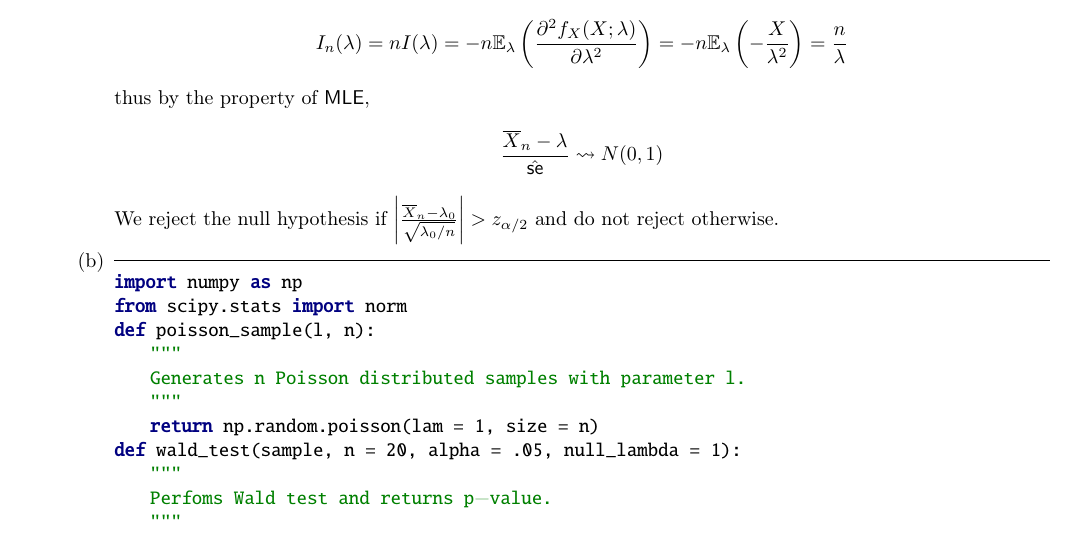
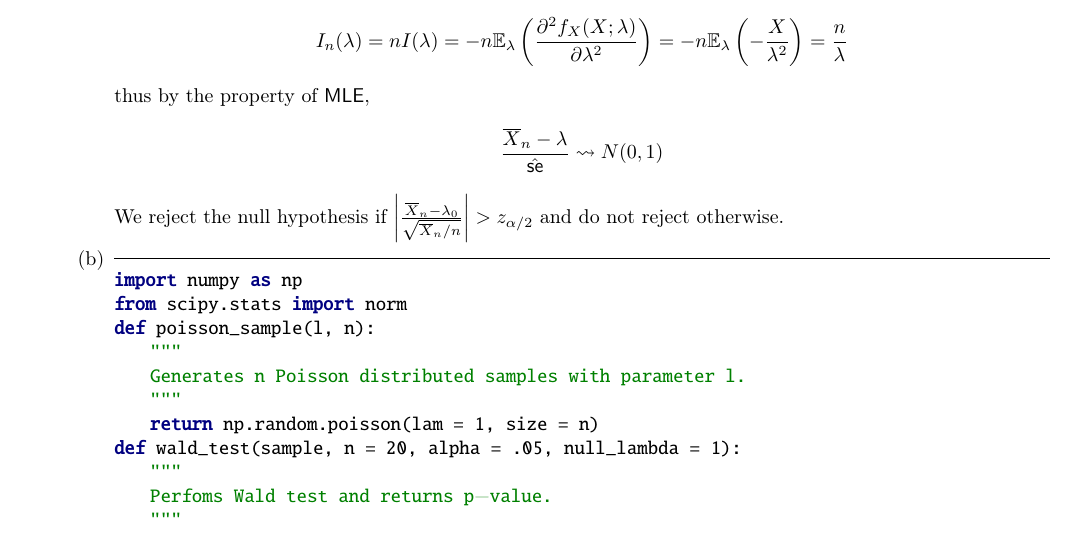
Before and after one commit to zunction/HomeworkTeX, a LaTeX problem sheet (Statistics/hw3.tex): part of page 2 of 6, cut so that both start at the same text. Compiled offline with pdfLaTeX.

Commit message:
some small changes to hw3

```diff
--- a/Statistics/hw3.tex
+++ b/Statistics/hw3.tex
@@ -202,7 +202,7 @@ thus by the property of  {\sffamily MLE},
 \begin{align*}
 \frac{\overline{X}_n-\lambda}{\hat{\text{\sffamily se}}} \leadsto N(0,1)
 \end{align*}
-We reject the null hypothesis if $\left|\frac{\overline{X}_n-\lambda_0}{\sqrt{\lambda_0/n}}\right|>z_{\alpha/2}$ and do not reject otherwise.
+We reject the null hypothesis if $\left|\frac{\overline{X}_n-\lambda_0}{\sqrt{\overline{X}_n/n}}\right|>z_{\alpha/2}$ and do not reject otherwise.
 %thus the size of of the Wald test
 %\begin{align*}
 %\mathbb{P}\left(\left|\frac{\overline{X}_n-\lambda_0}{\sqrt{\lambda_0/n}}\right|>z_{\alpha/2}\right)
```
Also changed, not shown: Statistics/hw3.pdf.
